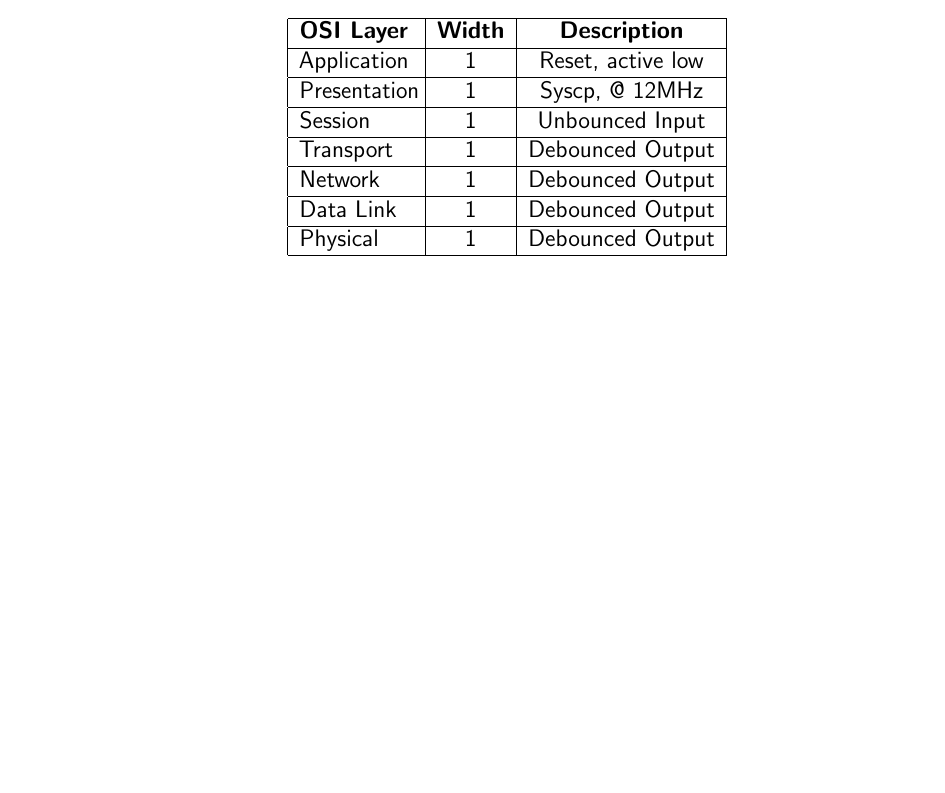
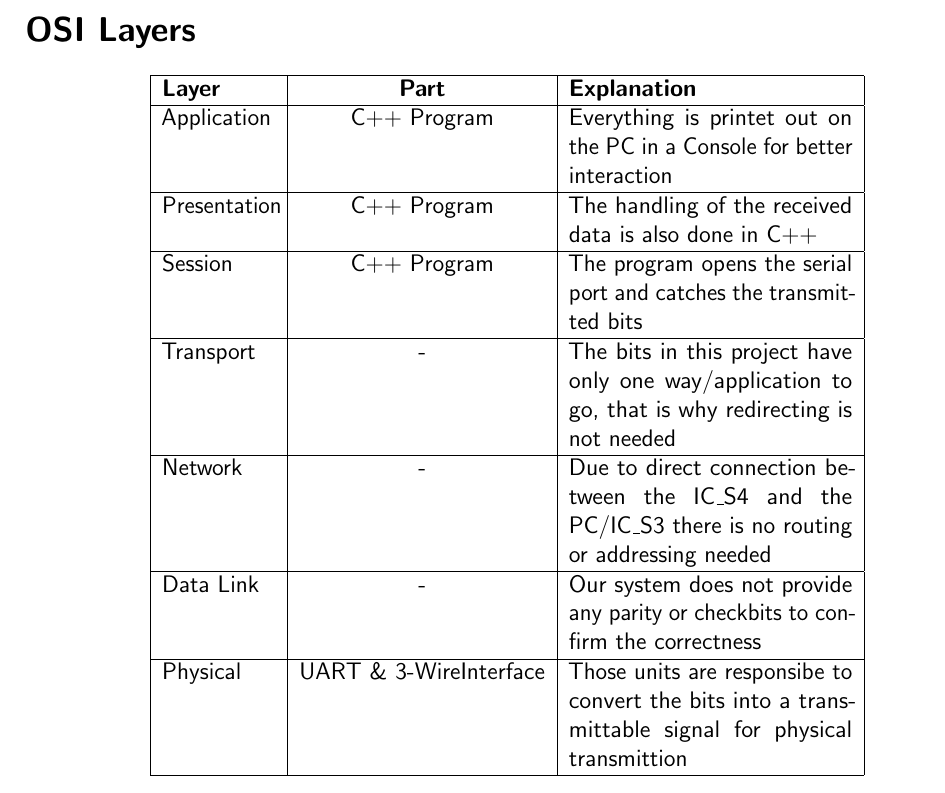
Before and after one commit to nlsy/VHDL, a LaTeX document (DOKU/tex/S4-Specification.tex): part of page 9 of 35 before the commit and part of page 10 of 36 after it, cut so that both start at the same text, the shorter picture padded with empty space. Compiled offline with pdfLaTeX.

Commit message:
OSI Layers added

```diff
--- a/DOKU/tex/S4-Specification.tex
+++ b/DOKU/tex/S4-Specification.tex
@@ -210,24 +210,28 @@ The FSMs (Finite State Machines) in this project are 3 process FSMs. This allows
 		\hline
 	\end{tabular}
 \end{center}
+
+\newpage
+
+\section*{OSI Layers}
 \begin{center}
-	\begin{tabular}{ | p{2cm} | c | c | p{5cm} |}
+	\begin{tabular}{ | p{2cm} | c | p{5cm} |}
 		\hline
-		\textbf{OSI Layer} & \textbf{Width} & \textbf{Description} \\
+		\textbf{Layer} & \textbf{Part} & \textbf{Explanation} \\
 		\hline
-  	Application & 1 &  Reset, active low \\
+  	Application & C++ Program &  Everything is printet out on the PC in a Console for better interaction \\
   	\hline
-		Presentation & 1 & Syscp, @ 12MHz \\
+		Presentation & C++ Program & The handling of the received data is also done in C++ \\
 		\hline
-		Session & 1 & Unbounced Input \\
+		Session & C++ Program & The program opens the serial port and catches the transmitted bits \\
 		\hline
-		Transport & 1 & Debounced Output \\
+		Transport & - & The bits in this project have only one way/application to go, that is why redirecting is not needed \\
 		\hline
-		Network & 1 & Debounced Output \\
+		Network & - & Due to direct connection between the IC\_S4 and the PC/IC\_S3 there is no routing or addressing needed \\
 		\hline
-		Data Link & 1 & Debounced Output \\
+		Data Link & - & Our system does not provide any parity or checkbits to confirm the correctness \\
 		\hline
-		Physical & 1 & Debounced Output \\
+		Physical & UART \& 3-WireInterface & Those units are responsibe to convert the bits into a transmittable signal for physical transmittion \\
 		\hline
 	\end{tabular}
 \end{center}
```
Also changed, not shown: 1 other file.
